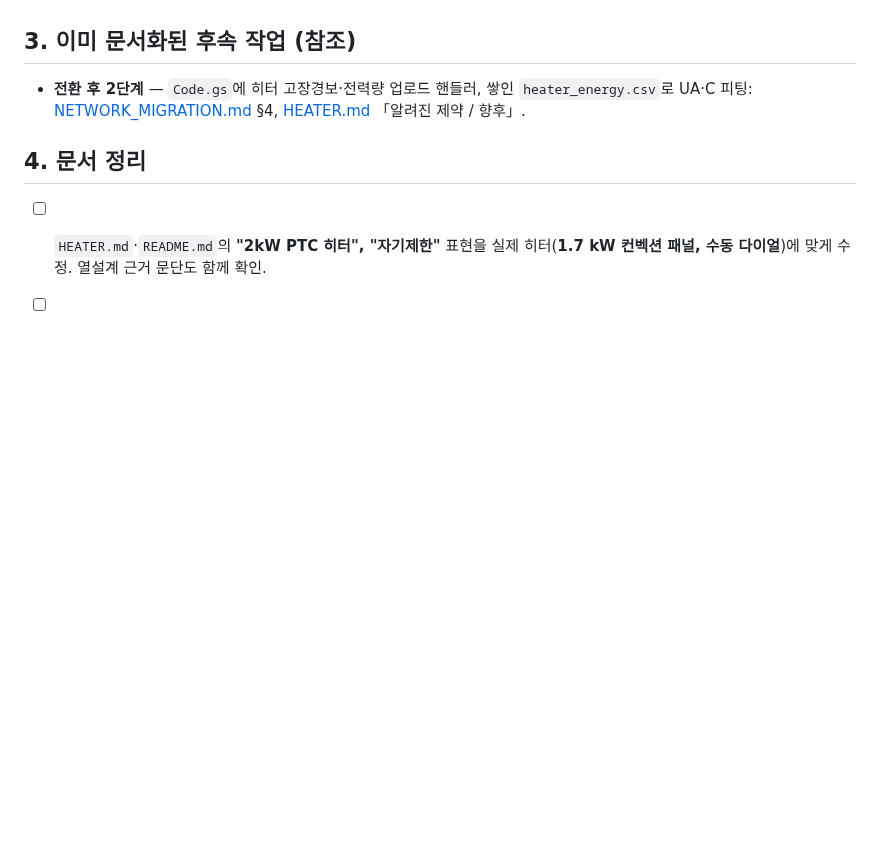
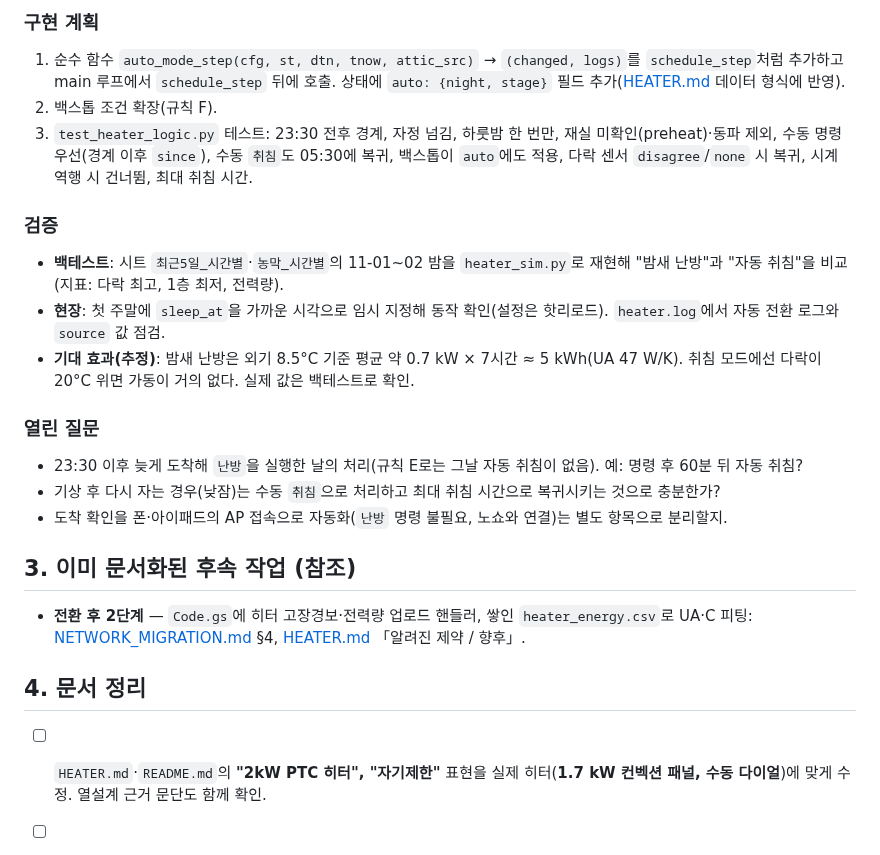
Before and after one commit to ryucheol/sc-sensors, a Markdown page: TODO.md, the part around one of its changes. Rendered like a GitHub page; blank space fills up the shorter version.

```diff
--- a/TODO.md
+++ b/TODO.md
@@ -56,3 +88,17 @@
+### 구현 계획
+1. 순수 함수 `auto_mode_step(cfg, st, dtn, tnow, attic_src)` → `(changed, logs)`를 `schedule_step`처럼 추가하고 main 루프에서 `schedule_step` 뒤에 호출. 상태에 `auto: {night, stage}` 필드 추가([HEATER.md](HEATER.md) 데이터 형식에 반영).
+2. 백스톱 조건 확장(규칙 F).
+3. `test_heater_logic.py` 테스트: 23:30 전후 경계, 자정 넘김, 하룻밤 한 번만, 재실 미확인(preheat)·동파 제외, 수동 명령 우선(경계 이후 `since`), 수동 `취침`도 05:30에 복귀, 백스톱이 `auto`에도 적용, 다락 센서 `disagree`/`none` 시 복귀, 시계 역행 시 건너뜀, 최대 취침 시간.
+
+### 검증
+- **백테스트**: 시트 `최근5일_시간별`·`농막_시간별`의 11-01~02 밤을 `heater_sim.py`로 재현해 "밤새 난방"과 "자동 취침"을 비교(지표: 다락 최고, 1층 최저, 전력량).
+- **현장**: 첫 주말에 `sleep_at`을 가까운 시각으로 임시 지정해 동작 확인(설정은 핫리로드). `heater.log`에서 자동 전환 로그와 `source` 값 점검.
+- **기대 효과(추정)**: 밤새 난방은 외기 8.5°C 기준 평균 약 0.7 kW × 7시간 ≈ 5 kWh(UA 47 W/K). 취침 모드에선 다락이 20°C 위면 가동이 거의 없다. 실제 값은 백테스트로 확인.
+
+### 열린 질문
+- 23:30 이후 늦게 도착해 `난방`을 실행한 날의 처리(규칙 E로는 그날 자동 취침이 없음). 예: 명령 후 60분 뒤 자동 취침?
+- 기상 후 다시 자는 경우(낮잠)는 수동 `취침`으로 처리하고 최대 취침 시간으로 복귀시키는 것으로 충분한가?
+- 도착 확인을 폰·아이패드의 AP 접속으로 자동화(`난방` 명령 불필요, 노쇼와 연결)는 별도 항목으로 분리할지.
 
 ## 3. 이미 문서화된 후속 작업 (참조)
 - **전환 후 2단계** — `Code.gs`에 히터 고장경보·전력량 업로드 핸들러, 쌓인 `heater_energy.csv`로 UA·C 피팅: [NETWORK_MIGRATION.md](NETWORK_MIGRATION.md) §4, [HEATER.md](HEATER.md) 「알려진 제약 / 향후」.
```
Also changed, not shown: other parts of TODO.md (+43 -11 lines).
